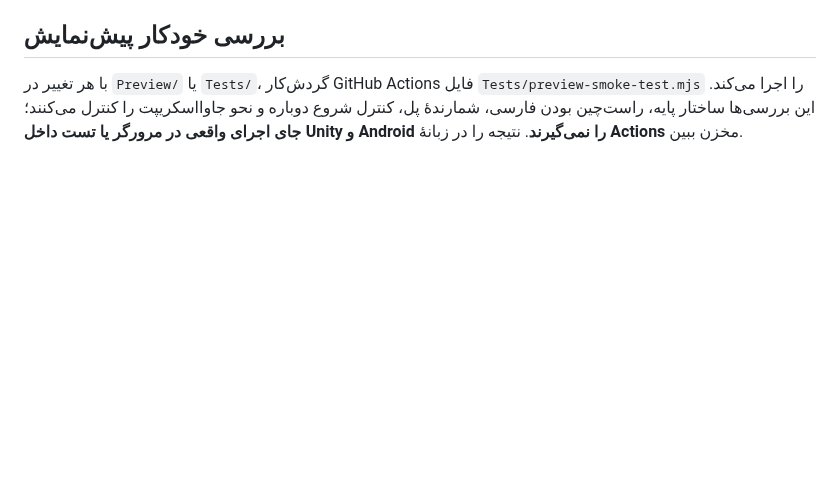
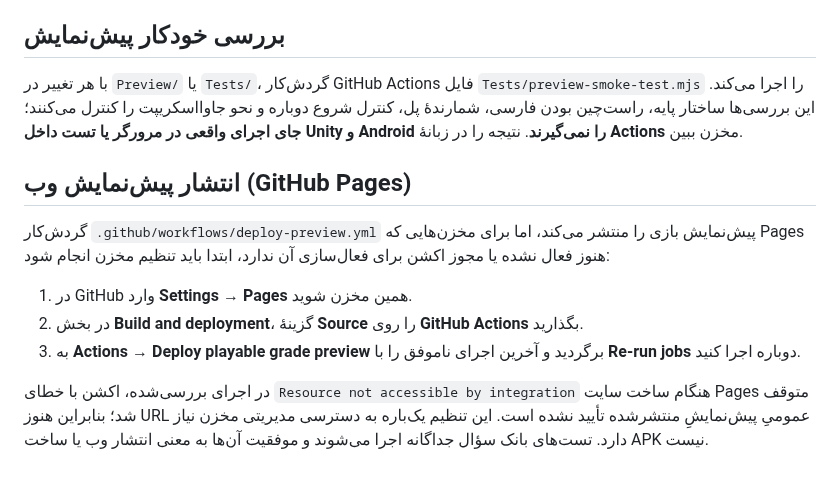
Before and after one commit to topaltopalchi-ship-it/tizino-game, a Markdown page: README.md, the part around the change. Drawn GitHub-style; blank space fills up the shorter version.

Commit message:
Document GitHub Pages deployment prerequisite

```diff
--- a/README.md
+++ b/README.md
@@ -72,3 +72,13 @@
 ## بررسی خودکار پیش‌نمایش
 
 با هر تغییر در `Preview/` یا `Tests/`، گردش‌کار GitHub Actions فایل `Tests/preview-smoke-test.mjs` را اجرا می‌کند. این بررسی‌ها ساختار پایه، راست‌چین بودن فارسی، شمارندهٔ پل، کنترل شروع دوباره و نحو جاوااسکریپت را کنترل می‌کنند؛ **جای اجرای واقعی در مرورگر یا تست داخل Unity و Android را نمی‌گیرند**. نتیجه را در زبانهٔ **Actions** مخزن ببین.
+
+## انتشار پیش‌نمایش وب (GitHub Pages)
+
+گردش‌کار `.github/workflows/deploy-preview.yml` پیش‌نمایش بازی را منتشر می‌کند، اما برای مخزن‌هایی که Pages هنوز فعال نشده یا مجوز اکشن برای فعال‌سازی آن ندارد، ابتدا باید تنظیم مخزن انجام شود:
+
+1. در GitHub وارد **Settings → Pages** همین مخزن شوید.
+2. در بخش **Build and deployment**، گزینهٔ **Source** را روی **GitHub Actions** بگذارید.
+3. به **Actions → Deploy playable grade preview** برگردید و آخرین اجرای ناموفق را با **Re-run jobs** دوباره اجرا کنید.
+
+در اجرای بررسی‌شده، اکشن با خطای `Resource not accessible by integration` هنگام ساخت سایت Pages متوقف شد؛ بنابراین هنوز URL عمومیِ پیش‌نمایشِ منتشرشده تأیید نشده است. این تنظیم یک‌باره به دسترسی مدیریتی مخزن نیاز دارد. تست‌های بانک سؤال جداگانه اجرا می‌شوند و موفقیت آن‌ها به معنی انتشار وب یا ساخت APK نیست.
```
